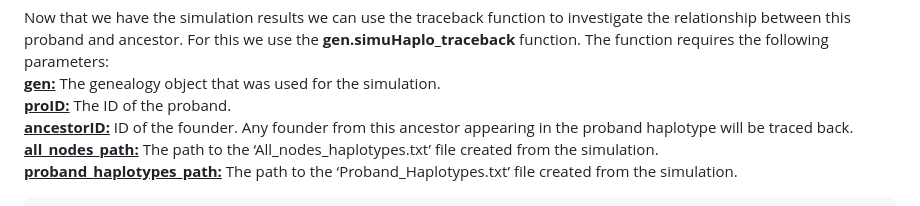
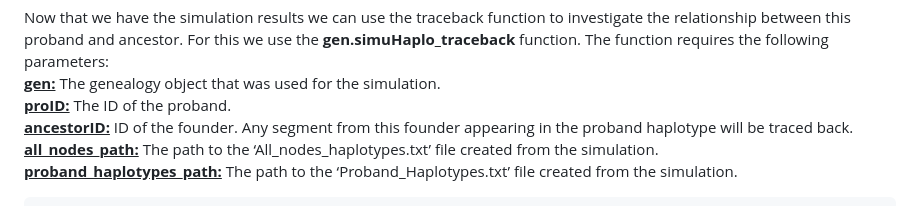
Before and after one commit to R-GENLIB/simuhaplo_functions, a Markdown page: example2/README.md, the part around the change. GitHub-like rendering.

```diff
--- a/example2/README.md
+++ b/example2/README.md
@@ -67,8 +67,8 @@ ancestor. For this we use the **gen.simuHaplo_traceback** function. The
 function requires the following parameters:
 <ins>**gen:**</ins> The genealogy object that was used for the simulation.
 <ins>**proID:**</ins> The ID of the proband.
-<ins>**ancestorID:**</ins> ID of the founder. Any founder
-from this ancestor appearing in the proband haplotype will be traced
+<ins>**ancestorID:**</ins> ID of the founder. Any segment
+from this founder appearing in the proband haplotype will be traced
 back.
 <ins>**all_nodes_path:**</ins> The path to the ‘All_nodes_haplotypes.txt’
 file created from the simulation.
```
